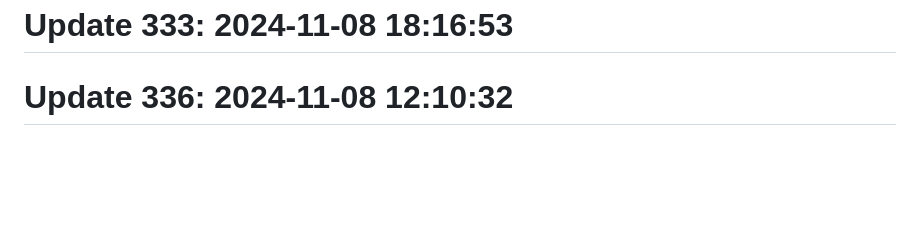
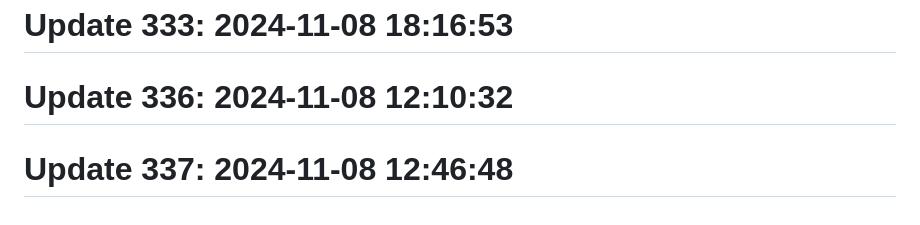
Before and after one commit to anshc022/git-auto, a Markdown page: README.md, the part around the change. GitHub-like rendering; blank space fills up the shorter version.

Commit message:
refactor(core): refactor update functionality

```diff
--- a/README.md
+++ b/README.md
@@ -201,3 +201,5 @@ Automatic contribution generator
 # Update 333: 2024-11-08 18:16:53
 
 # Update 336: 2024-11-08 12:10:32
+
+# Update 337: 2024-11-08 12:46:48
```
